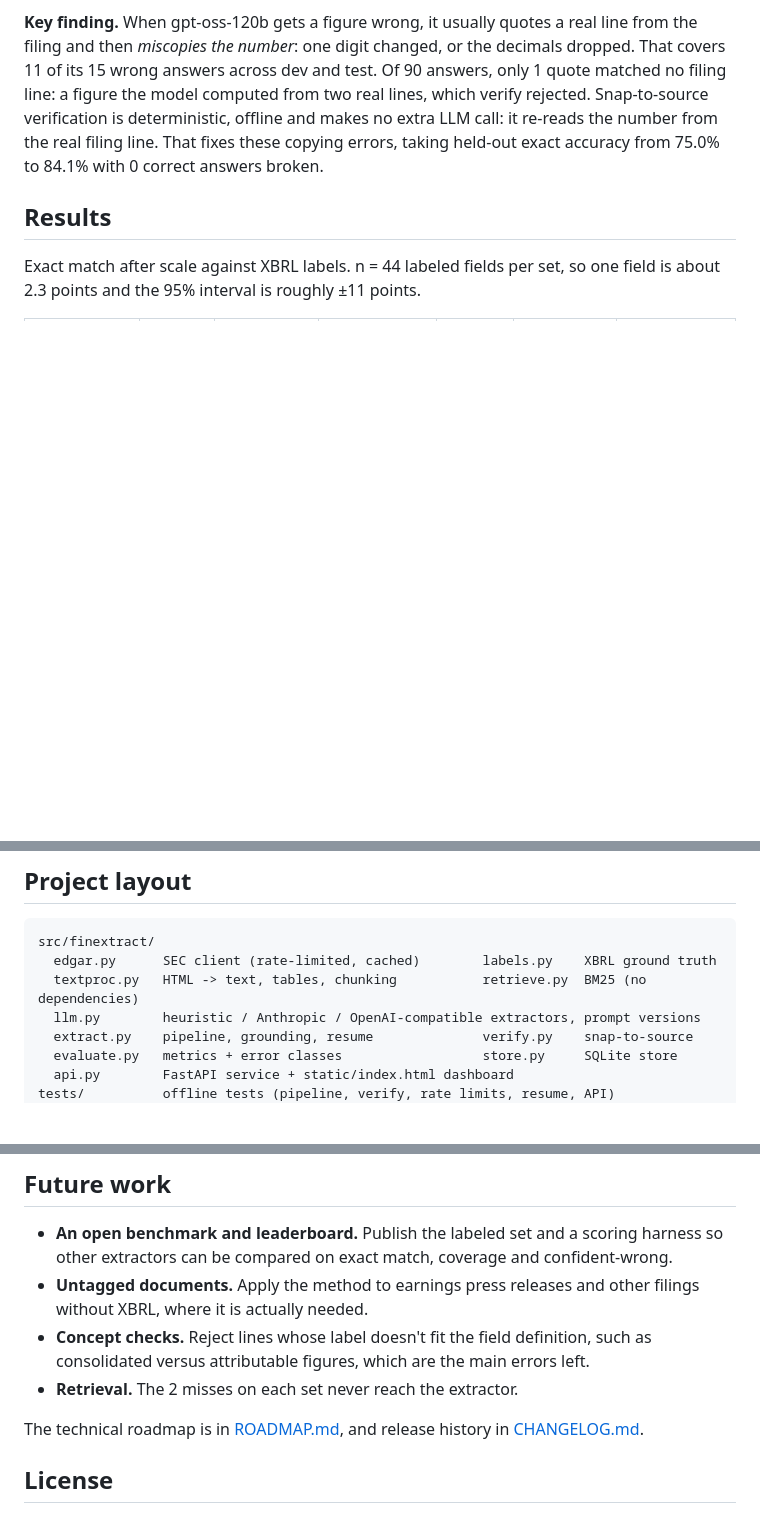
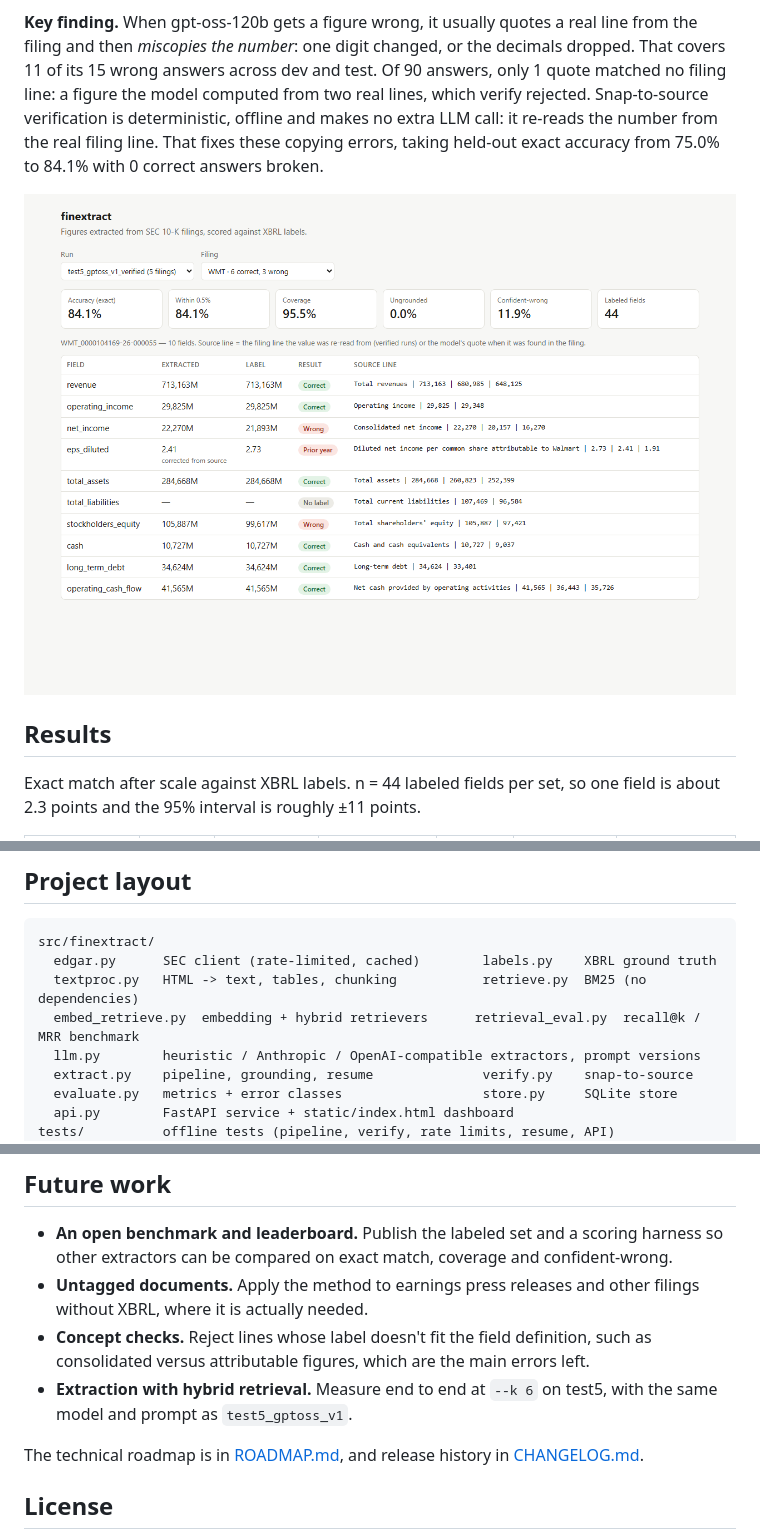
Before and after one commit to rmr2024/finextract, a Markdown page: README.md, 3 parts joined by grey strips. GitHub-like rendering; pictures changed too: docs/dashboard.png (added); blank space fills up the shorter version.

```diff
--- a/README.md
+++ b/README.md
@@ -9,6 +9,8 @@ wrong answers across dev and test. Of 90 answers, only 1 quote matched no filing
 model computed from two real lines, which verify rejected. Snap-to-source verification is deterministic, offline and makes no extra LLM call: it re-reads
 the number from the real filing line. That fixes these copying errors, taking held-out exact accuracy
 from 75.0% to 84.1% with 0 correct answers broken.
+
+![Dashboard: per-field values, labels and source lines for a verified run](docs/dashboard.png)
 
 ## Results
 
@@ -155,6 +189,7 @@ Service behaviour:
 src/finextract/
   edgar.py      SEC client (rate-limited, cached)        labels.py    XBRL ground truth
   textproc.py   HTML -> text, tables, chunking           retrieve.py  BM25 (no dependencies)
+  embed_retrieve.py  embedding + hybrid retrievers      retrieval_eval.py  recall@k / MRR benchmark
   llm.py        heuristic / Anthropic / OpenAI-compatible extractors, prompt versions
   extract.py    pipeline, grounding, resume              verify.py    snap-to-source
   evaluate.py   metrics + error classes                  store.py     SQLite store
@@ -176,7 +211,7 @@ green, and don't run SEC downloads or LLM calls in tests.
   where it is actually needed.
 - **Concept checks.** Reject lines whose label doesn't fit the field definition, such as consolidated
   versus attributable figures, which are the main errors left.
-- **Retrieval.** The 2 misses on each set never reach the extractor.
+- **Extraction with hybrid retrieval.** Measure end to end at `--k 6` on test5, with the same model and prompt as `test5_gptoss_v1`.
 
 The technical roadmap is in [ROADMAP.md](ROADMAP.md), and release history in
 [CHANGELOG.md](CHANGELOG.md).
```
Also changed, not shown: other parts of README.md (+33 -1 lines), CHANGELOG.md (+23 -0 lines), docs/WRITEUP.md (+25 -0 lines), 2 other files.
